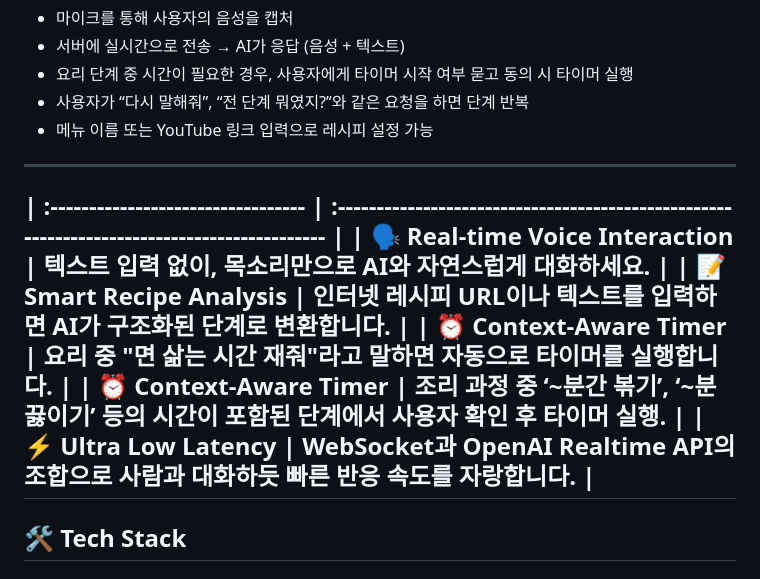
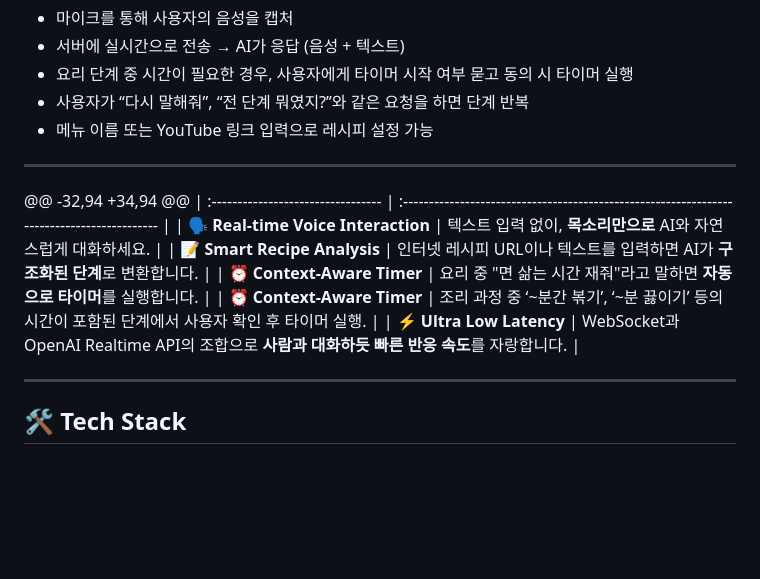
Before and after one commit to REALTHON-TEAM3/AI, a Markdown page: README.md, the part around the change. GitHub-like rendering; blank space fills up the shorter version.

Commit message:
Revert "Fix formatting and remove duplicate timer entry"
This reverts commit 0ac2ab0b141ed8c9442aa55d2d6c675b5cf9c4e3.

```diff
--- a/README.md
+++ b/README.md
@@ -14,12 +14,14 @@ OpenAI의 최신 **Realtime API**를 활용하여, 마치 옆에서 셰프가
 
 ---
 
+@@ -32,94 +34,94 @@
 | :--------------------------------- | :------------------------------------------------------------------------------------------ |
 | **🗣️ Real-time Voice Interaction** | 텍스트 입력 없이, **목소리만으로** AI와 자연스럽게 대화하세요.                              |
 | **📝 Smart Recipe Analysis**       | 인터넷 레시피 URL이나 텍스트를 입력하면 AI가 **구조화된 단계**로 변환합니다.                |
 | **⏰ Context-Aware Timer**         | 요리 중 "면 삶는 시간 재줘"라고 말하면 **자동으로 타이머**를 실행합니다.                    |
 | **⏰ Context-Aware Timer**         | 조리 과정 중 ‘~분간 볶기’, ‘~분 끓이기’ 등의 시간이 포함된 단계에서 사용자 확인 후 타이머 실행.   |
 | **⚡ Ultra Low Latency**           | WebSocket과 OpenAI Realtime API의 조합으로 **사람과 대화하듯 빠른 반응 속도**를 자랑합니다. |
+
 ---
 
 ## 🛠️ Tech Stack
```
